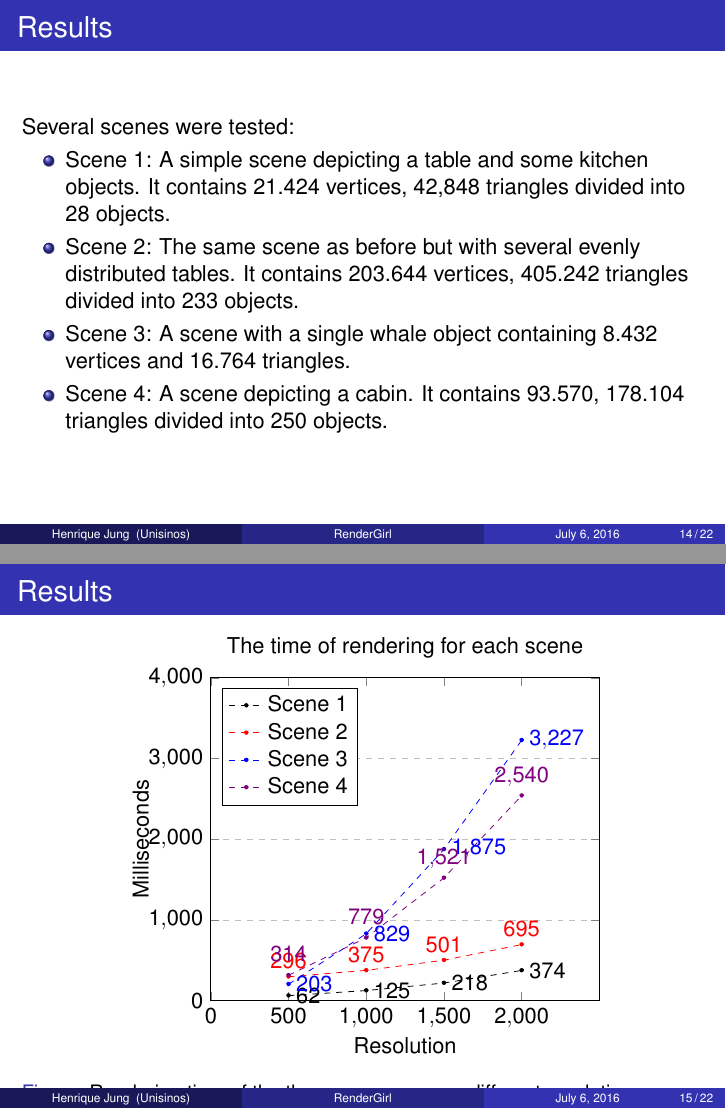
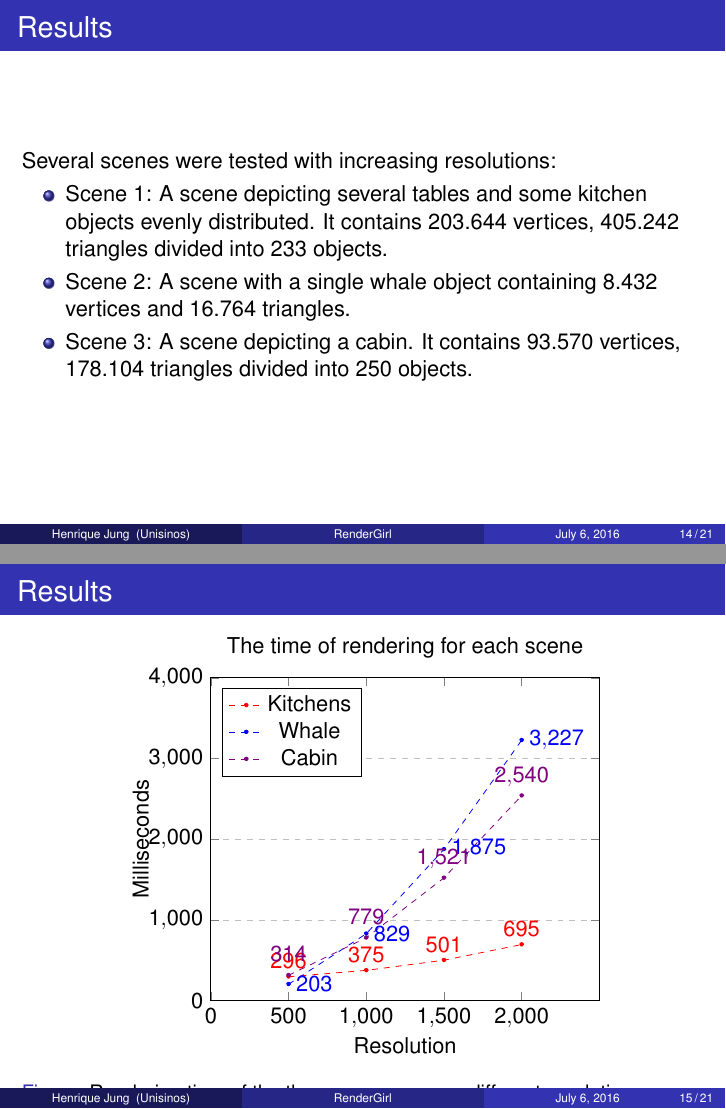
Before and after one commit to henriquenj/rendergirl-latex, LaTeX slides (presentation.tex): pages 14 and 15 of 22 before the commit and pages 14 and 15 of 21 after it, joined at a grey line. Compiled offline with pdfLaTeX.

Commit message:
Simplification of scenes on results section
Scenes on results section were using numerical index such as 1, 2,
etc. This new version uses their names for better understanding.

```diff
--- a/presentation.tex
+++ b/presentation.tex
@@ -328,18 +328,15 @@ Features supported:
 \begin{frame}
   \frametitle{Results}
 
-Several scenes were tested:
+Several scenes were tested with increasing resolutions:
 \begin{itemize}
-\item Scene 1: A simple scene depicting a table and some kitchen
-  objects. It contains 21.424 vertices, 42,848 triangles divided into
-  28 objects.
-\item Scene 2: The same scene as before but with several evenly
-  distributed tables. It contains 203.644 vertices, 405.242 triangles
-  divided into 233 objects.
-\item Scene 3: A scene with a single whale object containing 8.432
+\item Scene 1: A scene depicting several tables and some kitchen
+  objects evenly distributed. It contains 203.644 vertices, 405.242
+  triangles divided into 233 objects.
+\item Scene 2: A scene with a single whale object containing 8.432
   vertices and 16.764 triangles.
-\item Scene 4: A scene depicting a cabin. It contains 93.570, 178.104
-  triangles divided into 250 objects.
+\item Scene 3: A scene depicting a cabin. It contains 93.570 vertices,
+  178.104 triangles divided into 250 objects.
 \end{itemize}
 \end{frame}
 
@@ -361,19 +358,15 @@ Several scenes were tested:
     ymajorgrids=true,
     grid style=dashed,
     scaled ticks=false, tick label style={/pgf/number format/fixed},
-    legend entries={Scene 1, Scene 2,Scene 3,Scene 4},
+    legend entries={Kitchens,Whale,Cabin},
 ]
 % scene 1
-\addplot[
-    color=black,mark=*,mark size = 1, dashed, nodes near coords, nodes near coords align={horizontal}]
-    coordinates {(500,62)(1000, 125)(1500,218)(2000,374)};
-% scene 2
 \addplot[color=red,mark=*,mark size = 1,dashed,nodes near coords]
     coordinates {(500,296)(1000, 375)(1500,501)(2000,695)};
-%scene 3
+%scene 2
 \addplot[color=blue,mark=*,mark size = 1,dashed,nodes near coords, nodes near coords align={horizontal}]
     coordinates {(500,203)(1000, 829)(1500,1875)(2000,3227)};
-% scene 4
+% scene 3
 \addplot[color=violet,mark=*,mark size = 1,dashed,nodes near coords=\raisebox{0.1cm}{\pgfmathprintnumber\pgfplotspointmeta}]
     coordinates {(500,314)(1000,779)(1500,1521)(2000,2540)};
 
```
Also changed, not shown: presentation.tex (24 more changed lines).
